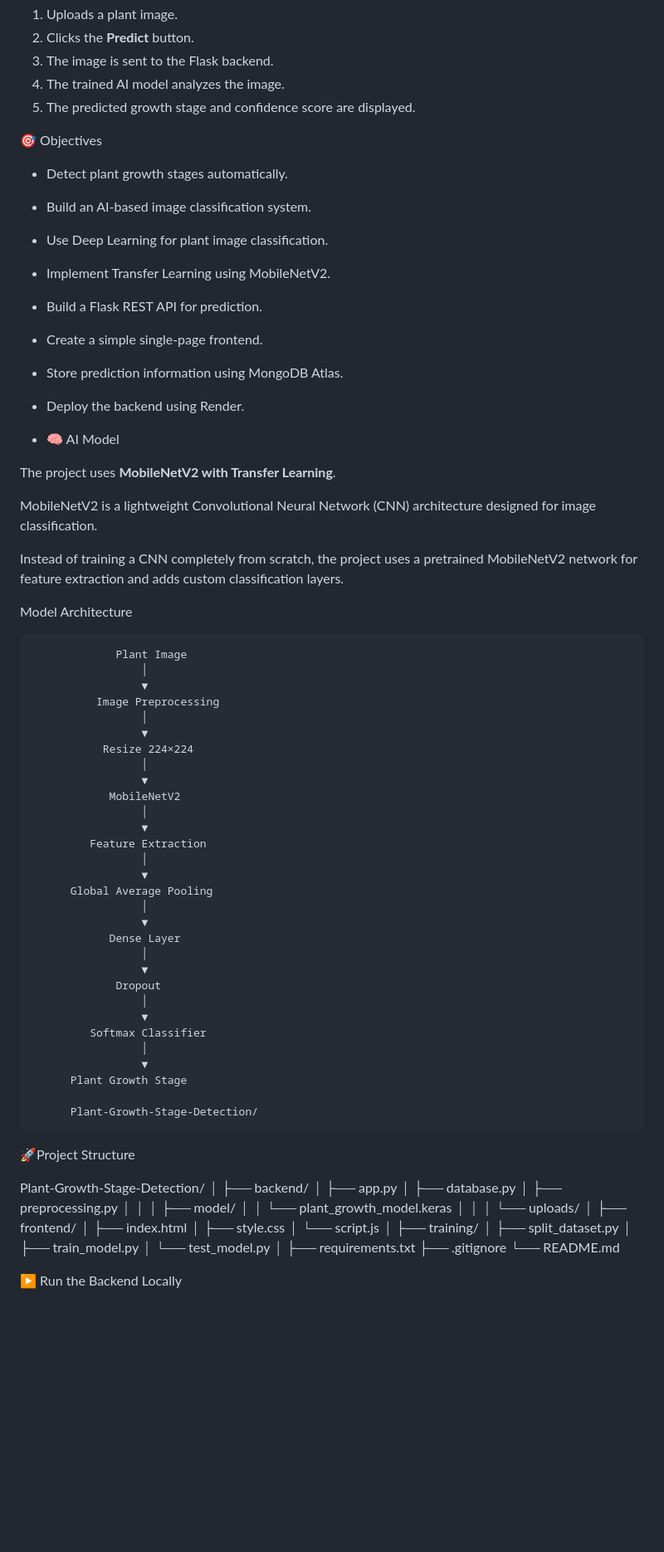
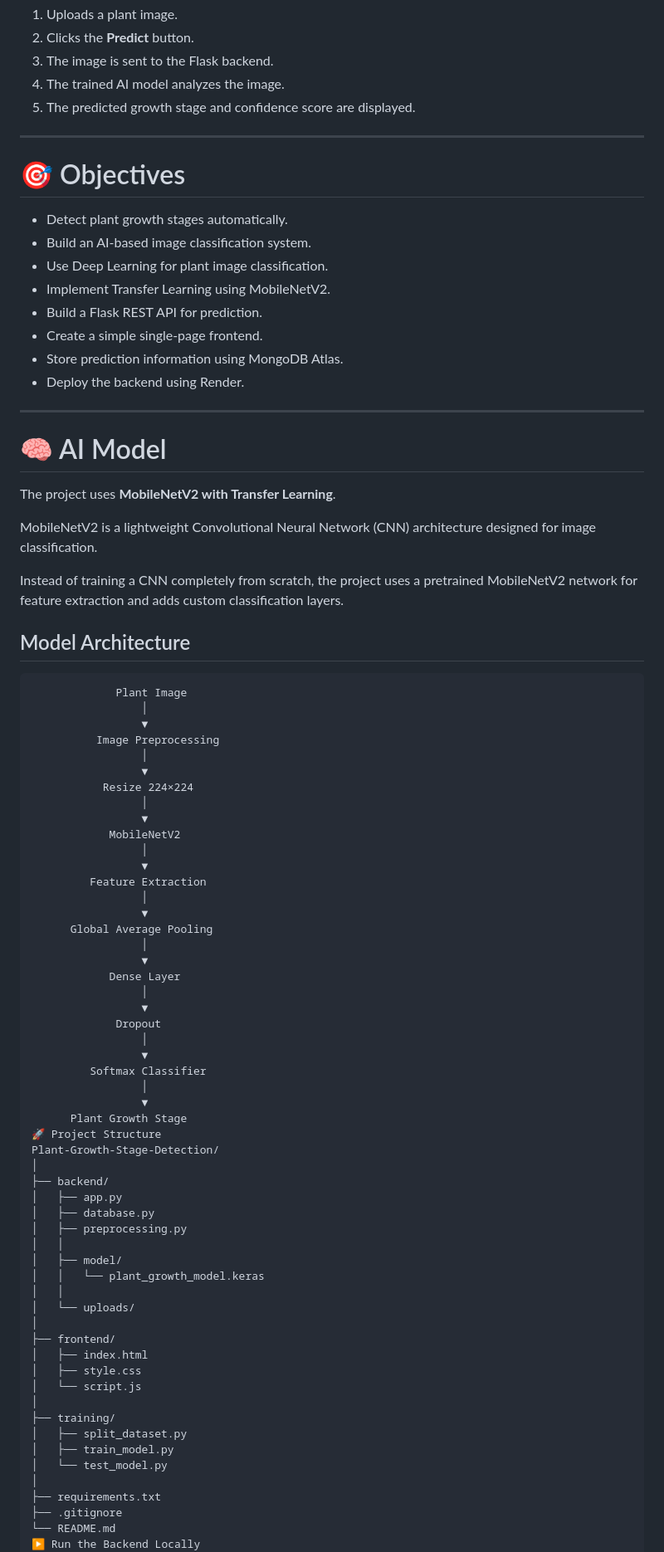
Before and after one commit to spriyag006/Plant-Growth-Stage-Detection-, a Markdown page: README.md, the part around one of its changes. Shown at 83% size. GitHub-like rendering; blank space fills up the shorter version.

Commit message:
Improve README with project links and structure
Updated README.md to enhance project documentation and links.

````diff
--- a/README.md
+++ b/README.md
@@ -21,7 +28,9 @@ The user simply:
 4. The trained AI model analyzes the image.
 5. The predicted growth stage and confidence score are displayed.
 
-🎯 Objectives
+---
+
+# 🎯 Objectives
 
 - Detect plant growth stages automatically.
 - Build an AI-based image classification system.
@@ -32,7 +41,9 @@ The user simply:
 - Store prediction information using MongoDB Atlas.
 - Deploy the backend using Render.
 
-- 🧠 AI Model
+---
+
+# 🧠 AI Model
 
 The project uses **MobileNetV2 with Transfer Learning**.
 
@@ -40,42 +51,38 @@ MobileNetV2 is a lightweight Convolutional Neural Network (CNN) architecture des
 
 Instead of training a CNN completely from scratch, the project uses a pretrained MobileNetV2 network for feature extraction and adds custom classification layers.
 
-Model Architecture
+## Model Architecture
 
-
-                 Plant Image
-                     │
-                     ▼
-              Image Preprocessing
-                     │
-                     ▼
-               Resize 224×224
-                     │
-                     ▼
-                MobileNetV2
-                     │
-                     ▼
-             Feature Extraction
-                     │
-                     ▼
-          Global Average Pooling
-                     │
-                     ▼
-                Dense Layer
-                     │
-                     ▼
-                 Dropout
-                     │
-                     ▼
-             Softmax Classifier
-                     │
-                     ▼
-          Plant Growth Stage
-
-          Plant-Growth-Stage-Detection/
-
-🚀Project Structure
-
+```text
+             Plant Image
+                 │
+                 ▼
+          Image Preprocessing
+                 │
+                 ▼
+           Resize 224×224
+                 │
+                 ▼
+            MobileNetV2
+                 │
+                 ▼
+         Feature Extraction
+                 │
+                 ▼
+      Global Average Pooling
+                 │
+                 ▼
+            Dense Layer
+                 │
+                 ▼
+             Dropout
+                 │
+                 ▼
+         Softmax Classifier
+                 │
+                 ▼
+      Plant Growth Stage
+🚀 Project Structure
 Plant-Growth-Stage-Detection/
 │
 ├── backend/
@@ -101,8 +108,6 @@ Plant-Growth-Stage-Detection/
 ├── requirements.txt
 ├── .gitignore
 └── README.md
-
 ▶️ Run the Backend Locally
-
 cd backend
 python app.py
````
Also changed, not shown: other parts of README.md (+32 -9 lines).
